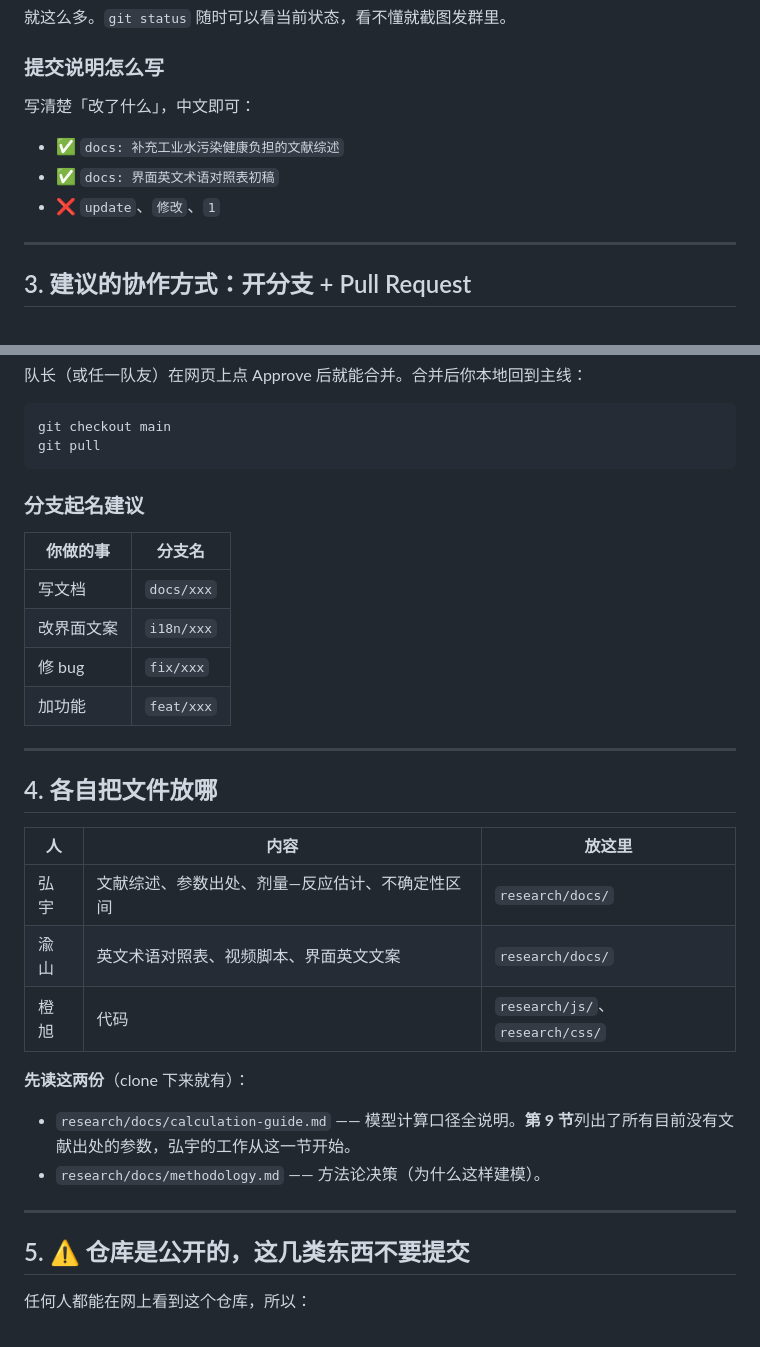
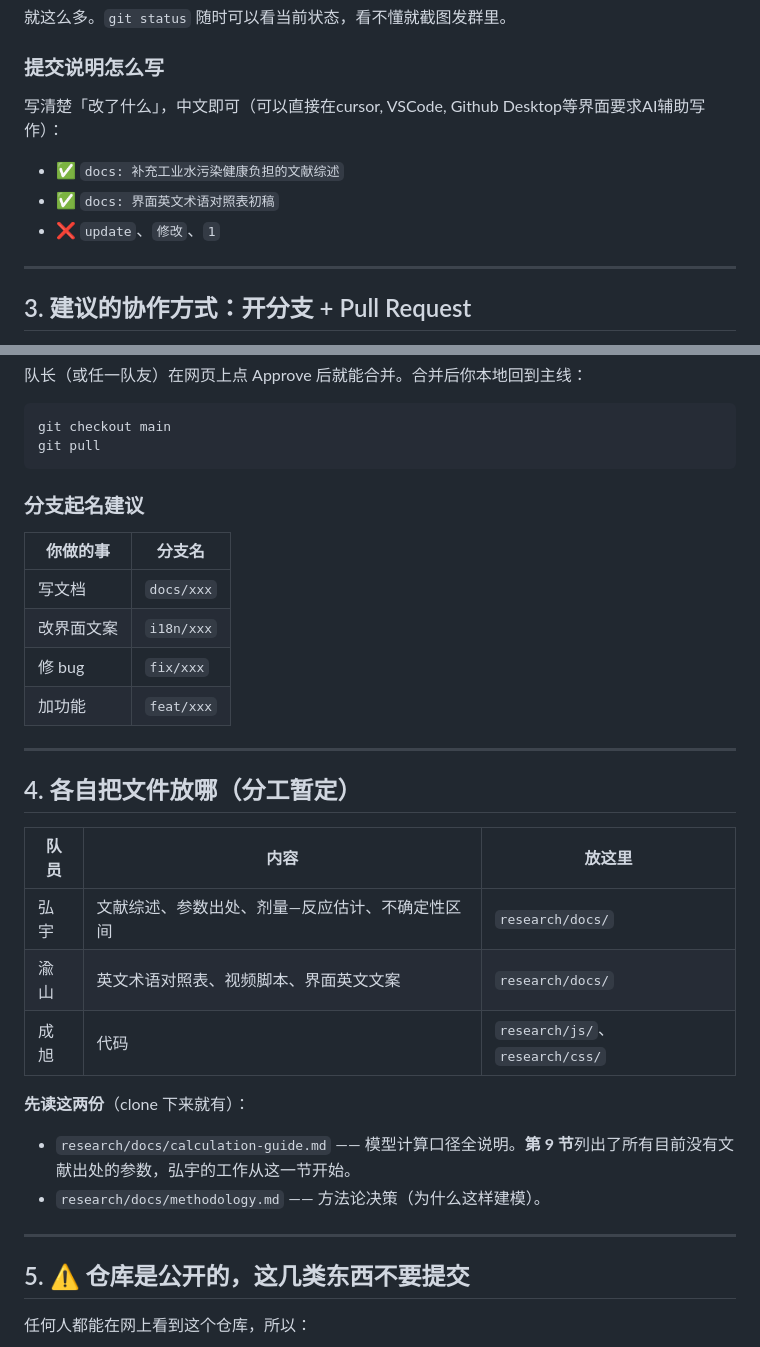
Before and after one commit to roeslerroy010-sudo/water-rights-health-resilience, a Markdown page: research/docs/git-collaboration-guide.md, 2 parts joined by grey strips. Drawn GitHub-style.

````diff
--- a/research/docs/git-collaboration-guide.md
+++ b/research/docs/git-collaboration-guide.md
@@ -85,13 +91,15 @@ git push                           # 推到 GitHub
 
 ### 提交说明怎么写
 
-写清楚「改了什么」，中文即可：
+写清楚「改了什么」，中文即可（可以直接在cursor, VSCode, Github Desktop等界面要求AI辅助写作）：
 
 - ✅ `docs: 补充工业水污染健康负担的文献综述`
 - ✅ `docs: 界面英文术语对照表初稿`
 - ❌ `update`、`修改`、`1`
 
 ---
+
+
 
 ## 3. 建议的协作方式：开分支 + Pull Request
 
@@ -115,24 +123,32 @@ git checkout main
 git pull
 ```
 
+
+
 ### 分支起名建议
 
-| 你做的事 | 分支名 |
-|---|---|
-| 写文档 | `docs/xxx` |
+
+| 你做的事  | 分支名        |
+| ----- | ---------- |
+| 写文档   | `docs/xxx` |
 | 改界面文案 | `i18n/xxx` |
-| 修 bug | `fix/xxx` |
-| 加功能 | `feat/xxx` |
+| 修 bug | `fix/xxx`  |
+| 加功能   | `feat/xxx` |
+
 
 ---
 
-## 4. 各自把文件放哪
 
-| 人 | 内容 | 放这里 |
-|---|---|---|
-| 弘宇 | 文献综述、参数出处、剂量—反应估计、不确定性区间 | `research/docs/` |
-| 渝山 | 英文术语对照表、视频脚本、界面英文文案 | `research/docs/` |
-| 橙旭 | 代码 | `research/js/`、`research/css/` |
+
+## 4. 各自把文件放哪（分工暂定）
+
+
+| 队员  | 内容                       | 放这里                            |
+| --- | ------------------------ | ------------------------------ |
+| 弘宇  | 文献综述、参数出处、剂量—反应估计、不确定性区间 | `research/docs/`               |
+| 渝山  | 英文术语对照表、视频脚本、界面英文文案      | `research/docs/`               |
+| 成旭  | 代码                       | `research/js/`、`research/css/` |
+
 
 **先读这两份**（clone 下来就有）：
 
@@ -140,6 +156,8 @@ git pull
 - `research/docs/methodology.md` —— 方法论决策（为什么这样建模）。
 
 ---
+
+
 
 ## 5. ⚠️ 仓库是公开的，这几类东西不要提交
 
````
Also changed, not shown: other parts of research/docs/git-collaboration-guide.md (+31 -15 lines).
